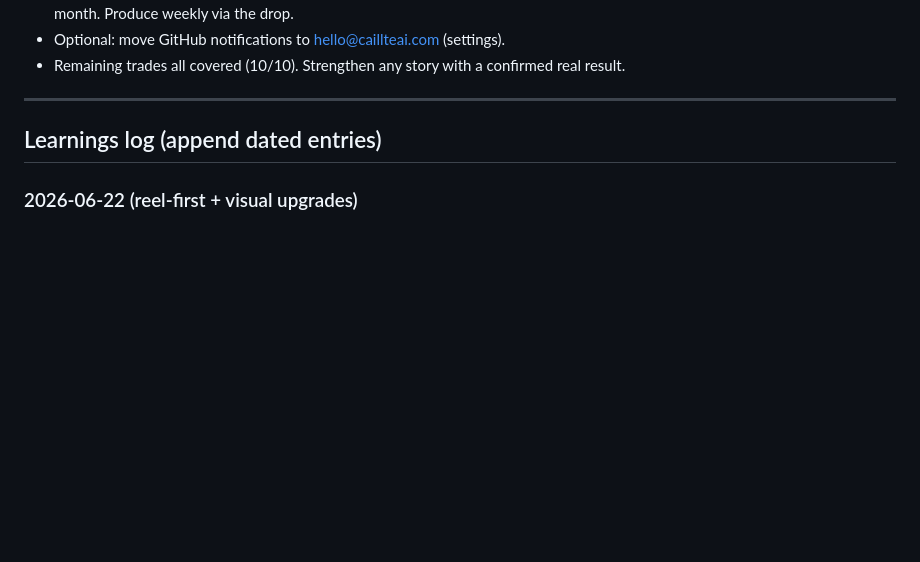
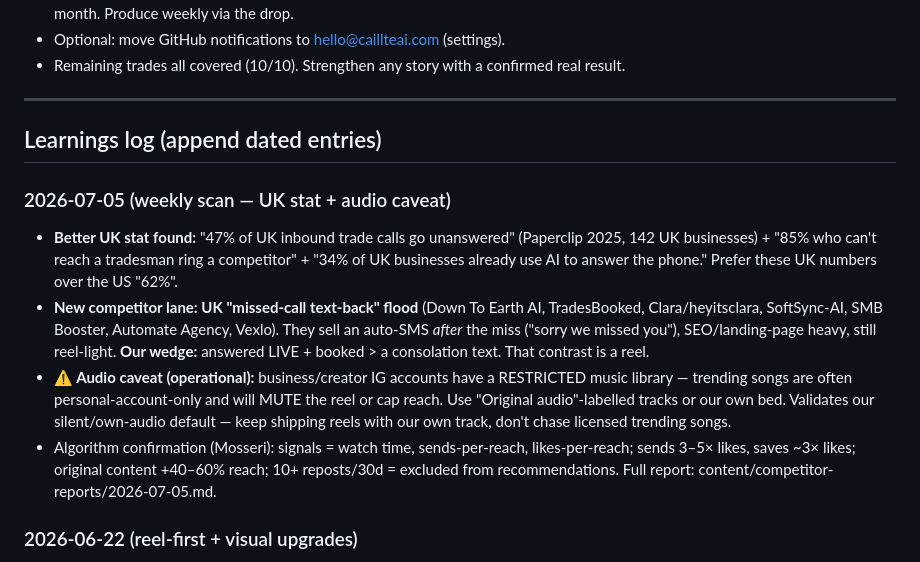
Before and after one commit to Dave-APEX-AI/ad-spend-watcher, a Markdown page: social/MEMORY.md, the part around the change. Rendered like a GitHub page; blank space fills up the shorter version.

Commit message:
social: weekly competitor & trends scan 2026-07-05 + log learnings

```diff
--- a/social/MEMORY.md
+++ b/social/MEMORY.md
@@ -71,6 +71,22 @@ Strategy: `social/STRATEGY.md`. The weekly engine: `.claude/skills/caillte-weekl
 
 ## Learnings log (append dated entries)
 
+### 2026-07-05 (weekly scan — UK stat + audio caveat)
+- **Better UK stat found:** "47% of UK inbound trade calls go unanswered" (Paperclip 2025,
+  142 UK businesses) + "85% who can't reach a tradesman ring a competitor" + "34% of UK
+  businesses already use AI to answer the phone." Prefer these UK numbers over the US "62%".
+- **New competitor lane: UK "missed-call text-back" flood** (Down To Earth AI, TradesBooked,
+  Clara/heyitsclara, SoftSync-AI, SMB Booster, Automate Agency, Vexlo). They sell an auto-SMS
+  *after* the miss ("sorry we missed you"), SEO/landing-page heavy, still reel-light.
+  **Our wedge:** answered LIVE + booked > a consolation text. That contrast is a reel.
+- **⚠️ Audio caveat (operational):** business/creator IG accounts have a RESTRICTED music
+  library — trending songs are often personal-account-only and will MUTE the reel or cap
+  reach. Use "Original audio"-labelled tracks or our own bed. Validates our silent/own-audio
+  default — keep shipping reels with our own track, don't chase licensed trending songs.
+- Algorithm confirmation (Mosseri): signals = watch time, sends-per-reach, likes-per-reach;
+  sends 3–5× likes, saves ~3× likes; original content +40–60% reach; 10+ reposts/30d =
+  excluded from recommendations. Full report: content/competitor-reports/2026-07-05.md.
+
 ### 2026-06-22 (reel-first + visual upgrades)
 - Reel engine v2: animated (no black screens), CAL mascot, inline icons, music bed, and
   real Pexels photo backgrounds (PEXELS_API_KEY secret). Renders via Playwright on the runner.
```
Also changed, not shown: 1 other file.
